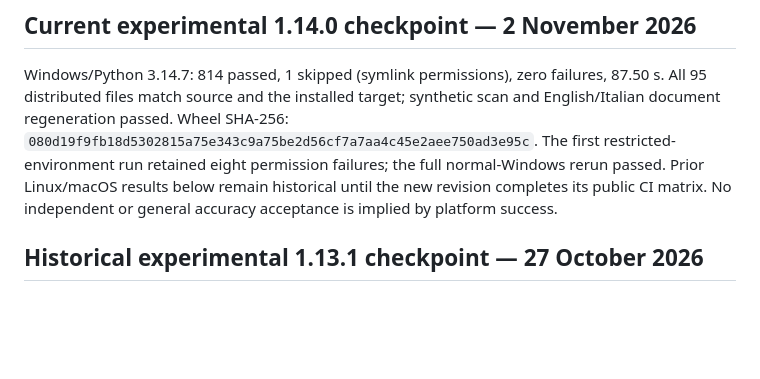
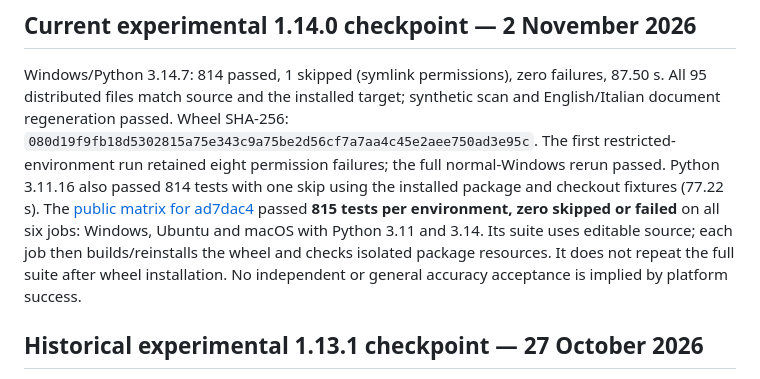
Before and after one commit to Ferdinando980/Ases-scanner, a Markdown page: docs/SUPPORT.md, the part around the change. Rendered like a GitHub page; blank space fills up the shorter version.

Commit message:
docs: record completed 1.14.0 platform verification

```diff
--- a/docs/SUPPORT.md
+++ b/docs/SUPPORT.md
@@ -11,9 +11,14 @@ Windows/Python 3.14.7: 814 passed, 1 skipped (symlink permissions), zero failure
 scan and English/Italian document regeneration passed. Wheel SHA-256:
 `080d19f9fb18d5302815a75e343c9a75be2d56cf7a7aa4c45e2aee750ad3e95c`.
 The first restricted-environment run retained eight permission failures; the full
-normal-Windows rerun passed. Prior Linux/macOS results below remain historical
-until the new revision completes its public CI matrix. No independent or general
-accuracy acceptance is implied by platform success.
+normal-Windows rerun passed. Python 3.11.16 also passed 814 tests with one skip
+using the installed package and checkout fixtures (77.22 s).
+The [public matrix for ad7dac4](https://github.com/Ferdinando980/ases-scanner/actions/runs/41488179558)
+passed **815 tests per environment, zero skipped or failed** on all six jobs:
+Windows, Ubuntu and macOS with Python 3.11 and 3.14. Its suite uses editable source;
+each job then builds/reinstalls the wheel and checks isolated package resources.
+It does not repeat the full suite after wheel installation. No independent or
+general accuracy acceptance is implied by platform success.
 
 ## Historical experimental 1.13.1 checkpoint — 27 October 2026
 
```
Also changed, not shown: TESTING.md (+4 -0 lines).
